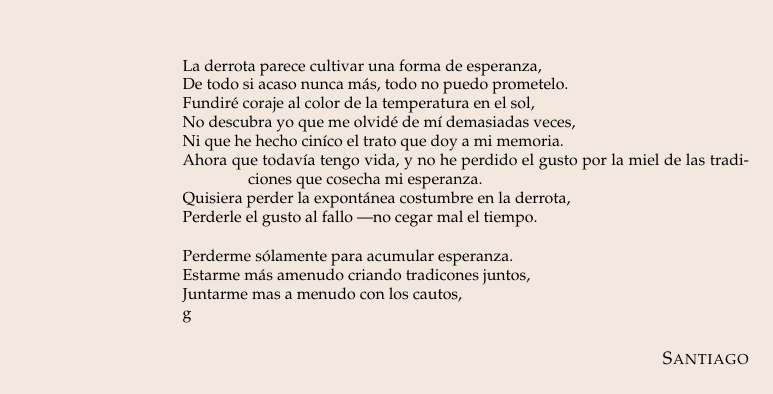
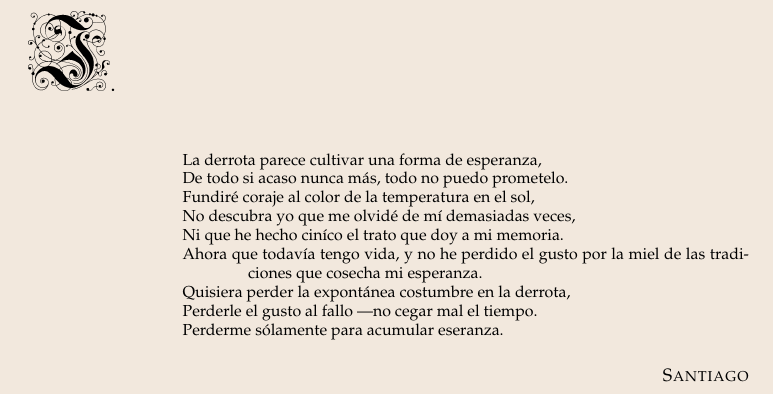
Before and after one commit to savethebeesandseeds/poetry.waajacu, a LaTeX document (poems/es/LA_DERROTA_COMO_UNA_FORMA_DE_ESPERANZA_ACUMULADA.tex): part of the page, cut at the place of the change. Compiled offline with pdfLaTeX.

Commit message:
first poem

```diff
--- a/poems/es/LA_DERROTA_COMO_UNA_FORMA_DE_ESPERANZA_ACUMULADA.tex
+++ b/poems/es/LA_DERROTA_COMO_UNA_FORMA_DE_ESPERANZA_ACUMULADA.tex
@@ -52,15 +52,9 @@ No descubra yo que me olvidé de mí demasiadas veces, \\
 Ni que he hecho ciníco el trato que doy a mi memoria. \\
 Ahora que todavía tengo vida, y no he perdido el gusto por la miel de las tradiciones que cosecha mi esperanza. \\
 Quisiera perder la expontánea costumbre en la derrota, \\
-Perderle el gusto al fallo ---no cegar mal el tiempo. \\!
-
+Perderle el gusto al fallo ---no cegar mal el tiempo. \\
+Perderme sólamente para acumular eseranza. \\!
 %------------------------------------------------
-
-Perderme sólamente para acumular esperanza. \\
-Estarme más amenudo criando tradicones juntos, \\
-Juntarme mas a menudo con los cautos, \\
-g
-
 }
 \end{verse}
 
```
Also changed, not shown: poems/filesList.txt (+2 -2 lines), poems/es/EL_JARDIN_DE_LA_LOCURA.pdf (deleted), poems/es/LA_DERROTA_COMO_UNA_FORMA_DE_ESPERANZA_ACUMULADA.pdf, 5 other files.
